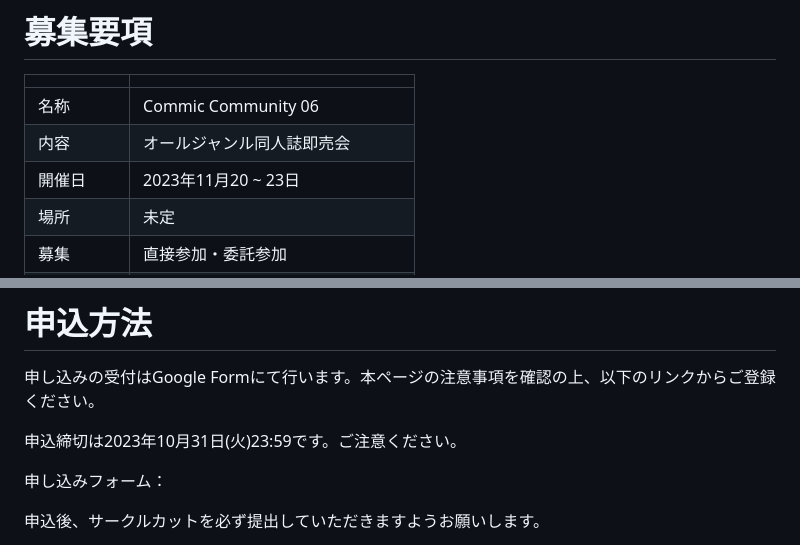
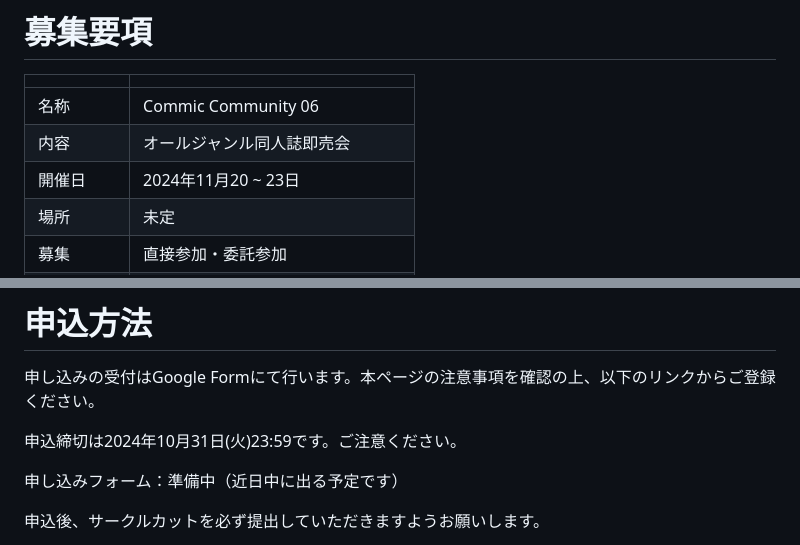
Before and after one commit to ComicCommunity/comicomm_web, a Markdown page: content/forcircle.md, 2 parts joined by grey strips. Drawn GitHub-style.

Commit message:
Update forcircle 2.md

```diff
--- a/content/forcircle.md
+++ b/content/forcircle.md
@@ -11,7 +11,7 @@ date: "2024年09月29日"
 | ---- | ---- |
 | 名称 | Commic Community 06 |
 | 内容 | オールジャンル同人誌即売会 |
-| 開催日 | 2023年11月20 ~ 23日 |
+| 開催日 | 2024年11月20 ~ 23日 |
 | 場所 | 未定 |
 | 募集 | 直接参加・委託参加 |
 | スペース数 | 未定（30ほどを見積もっています） |
@@ -134,9 +134,9 @@ date: "2024年09月29日"
 # 申込方法
 申し込みの受付はGoogle Formにて行います。本ページの注意事項を確認の上、以下のリンクからご登録ください。
 
-申込締切は2023年10月31日(火)23:59です。ご注意ください。
+申込締切は2024年10月31日(火)23:59です。ご注意ください。
 
-申し込みフォーム：
+申し込みフォーム：準備中（近日中に出る予定です）
 
 申込後、サークルカットを必ず提出していただきますようお願いします。
 
```
